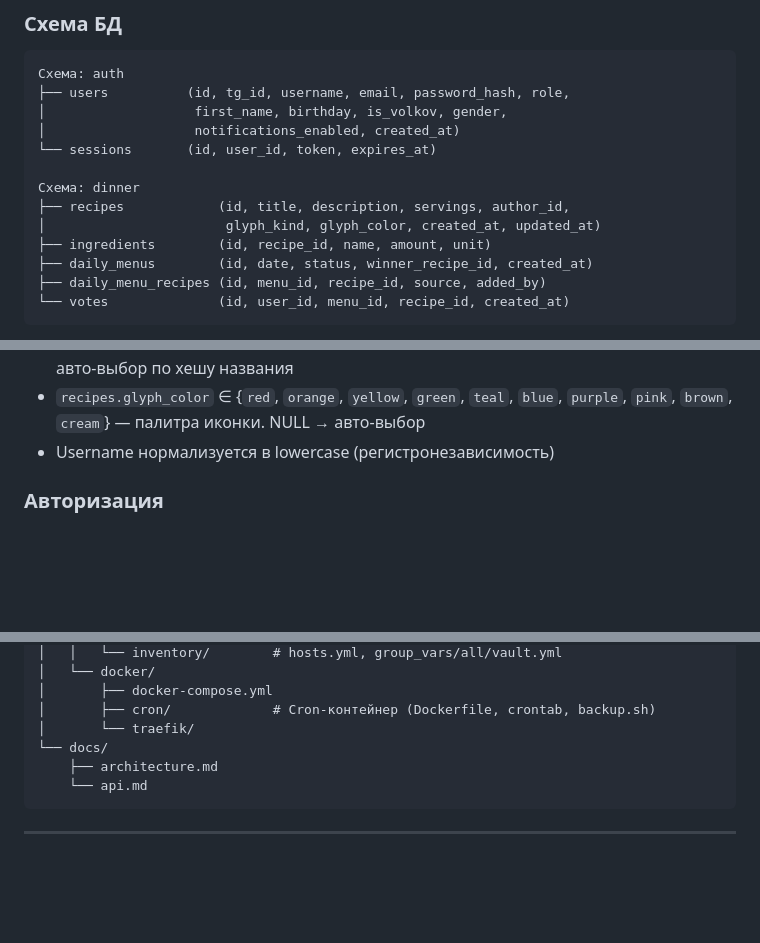
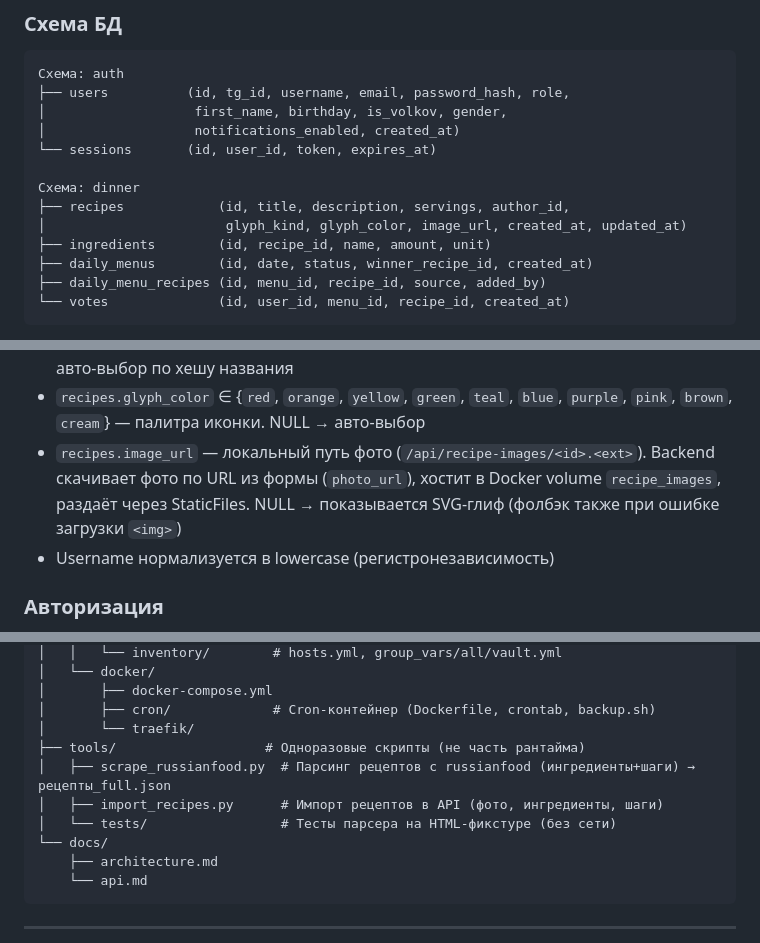
Before and after one commit to mrTelnor/home-page, a Markdown page: docs/architecture.md, 3 parts joined by grey strips. GitHub-like rendering; blank space fills up the shorter version.

Commit message:
docs: фото рецептов и обогащённый импорт в README/architecture (#50)
README: возможность фото у рецепта + tools-импорт. architecture:
recipes.image_url в схеме, описание хостинга фото, раздел tools/.

```diff
--- a/docs/architecture.md
+++ b/docs/architecture.md
@@ -102,7 +102,7 @@
 
 Схема: dinner
 ├── recipes            (id, title, description, servings, author_id,
-│                       glyph_kind, glyph_color, created_at, updated_at)
+│                       glyph_kind, glyph_color, image_url, created_at, updated_at)
 ├── ingredients        (id, recipe_id, name, amount, unit)
 ├── daily_menus        (id, date, status, winner_recipe_id, created_at)
 ├── daily_menu_recipes (id, menu_id, recipe_id, source, added_by)
@@ -117,6 +117,7 @@
 - `users.notifications_enabled`: управление уведомлениями через бота (default: true)
 - `recipes.glyph_kind` ∈ {`soup`, `noodles`, `eggs`, `pancakes`, `pelmeni`, `pie`, `pizza`, `salad`, `steak`, `chicken`, `toast`, `roast`, `shashlik`, `pot`, `bread`} — тип SVG-иконки. NULL → авто-выбор по хешу названия
 - `recipes.glyph_color` ∈ {`red`, `orange`, `yellow`, `green`, `teal`, `blue`, `purple`, `pink`, `brown`, `cream`} — палитра иконки. NULL → авто-выбор
+- `recipes.image_url` — локальный путь фото (`/api/recipe-images/<id>.<ext>`). Backend скачивает фото по URL из формы (`photo_url`), хостит в Docker volume `recipe_images`, раздаёт через StaticFiles. NULL → показывается SVG-глиф (фолбэк также при ошибке загрузки `<img>`)
 - Username нормализуется в lowercase (регистронезависимость)
 
 ### Авторизация
@@ -188,6 +189,10 @@ home-page/
 │       ├── docker-compose.yml
 │       ├── cron/             # Cron-контейнер (Dockerfile, crontab, backup.sh)
 │       └── traefik/
+├── tools/                   # Одноразовые скрипты (не часть рантайма)
+│   ├── scrape_russianfood.py  # Парсинг рецептов с russianfood (ингредиенты+шаги) → рецепты_full.json
+│   ├── import_recipes.py      # Импорт рецептов в API (фото, ингредиенты, шаги)
+│   └── tests/                 # Тесты парсера на HTML-фикстуре (без сети)
 └── docs/
     ├── architecture.md
     └── api.md
```
Also changed, not shown: 1 other file.
